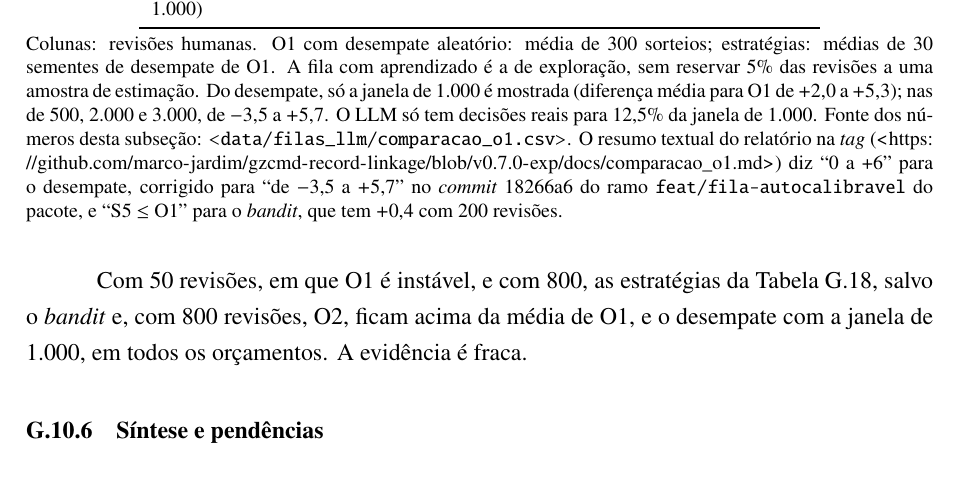
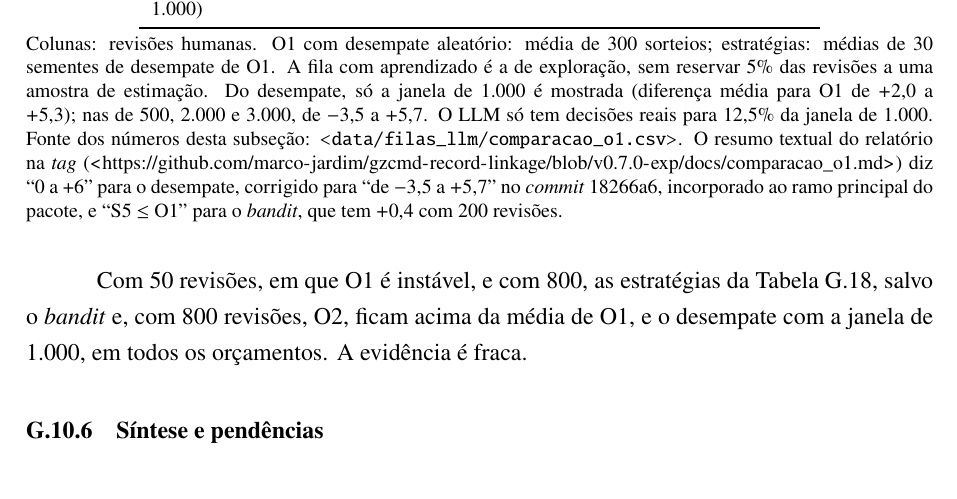
Before and after one commit to marco-jardim/phd-research, a LaTeX thesis (text/latex/tese.tex, which reads text/latex/apendice_gzcmd.tex): part of page 271 of 272, cut so that both start at the same text. Compiled offline with pdfLaTeX.

Commit message:
docs: corrige o ramo do commit de errata do pacote
O commit 18266a6 do gzcmd-record-linkage já está no ramo principal (incorporado pelo PR 18); a nota da Tabela tab:ap-o1 dizia que estava só no ramo de desenvolvimento.

```diff
--- a/text/latex/apendice_gzcmd.tex
+++ b/text/latex/apendice_gzcmd.tex
@@ -545,7 +545,7 @@ Desempate pelo LLM sobre O1 (janela de 1.000) & 13,9 & 22,0 & 22,5 & 23,5 & 27,0
 \bottomrule
 \end{tabular}
 \par\smallskip
-\parbox{\linewidth}{\footnotesize Colunas: revisões humanas. O1 com desempate aleatório: média de 300 sorteios; estratégias: médias de 30 sementes de desempate de O1. A fila com aprendizado é a de exploração, sem reservar 5\% das revisões a uma amostra de estimação. Do desempate, só a janela de 1.000 é mostrada (diferença média para O1 de $+2{,}0$ a $+5{,}3$); nas de 500, 2.000 e 3.000, de $-3{,}5$ a $+5{,}7$. O LLM só tem decisões reais para 12,5\% da janela de 1.000. Fonte dos números desta subseção: \path{data/filas_llm/comparacao_o1.csv}. O resumo textual do relatório na \textit{tag} (\url{https://github.com/marco-jardim/gzcmd-record-linkage/blob/v0.7.0-exp/docs/comparacao_o1.md}) diz ``0 a +6'' para o desempate, corrigido para ``de $-3{,}5$ a $+5{,}7$'' no \textit{commit} 18266a6 do ramo \texttt{feat/fila-autocalibravel} do pacote, e ``S5 $\leq$ O1'' para o \textit{bandit}, que tem $+0{,}4$ com 200 revisões.}
+\parbox{\linewidth}{\footnotesize Colunas: revisões humanas. O1 com desempate aleatório: média de 300 sorteios; estratégias: médias de 30 sementes de desempate de O1. A fila com aprendizado é a de exploração, sem reservar 5\% das revisões a uma amostra de estimação. Do desempate, só a janela de 1.000 é mostrada (diferença média para O1 de $+2{,}0$ a $+5{,}3$); nas de 500, 2.000 e 3.000, de $-3{,}5$ a $+5{,}7$. O LLM só tem decisões reais para 12,5\% da janela de 1.000. Fonte dos números desta subseção: \path{data/filas_llm/comparacao_o1.csv}. O resumo textual do relatório na \textit{tag} (\url{https://github.com/marco-jardim/gzcmd-record-linkage/blob/v0.7.0-exp/docs/comparacao_o1.md}) diz ``0 a +6'' para o desempate, corrigido para ``de $-3{,}5$ a $+5{,}7$'' no \textit{commit} 18266a6, incorporado ao ramo principal do pacote, e ``S5 $\leq$ O1'' para o \textit{bandit}, que tem $+0{,}4$ com 200 revisões.}
 \end{table}
 
 Contra O1, a fila com aprendizado perde entre 96 e 400 revisões (de $-7{,}1$ a $-1{,}6$ pares com a escala de O1; de $-4{,}1$ a $-2{,}2$ com a escala plana de O2). Com 50 e 800, fica acima: $+1{,}2$ e $+2{,}8$ pares com a escala de O1 (diferença pareada), dentro do ruído de um a três pares, e $+5{,}4$ e $+8{,}0$ com a escala plana, que dera $+16$ sobre O2. O modelo não foi ajustado à escala do escore de O1 (distribuições a priori fixadas para a nota final), o que limita a leitura da perda.
```
